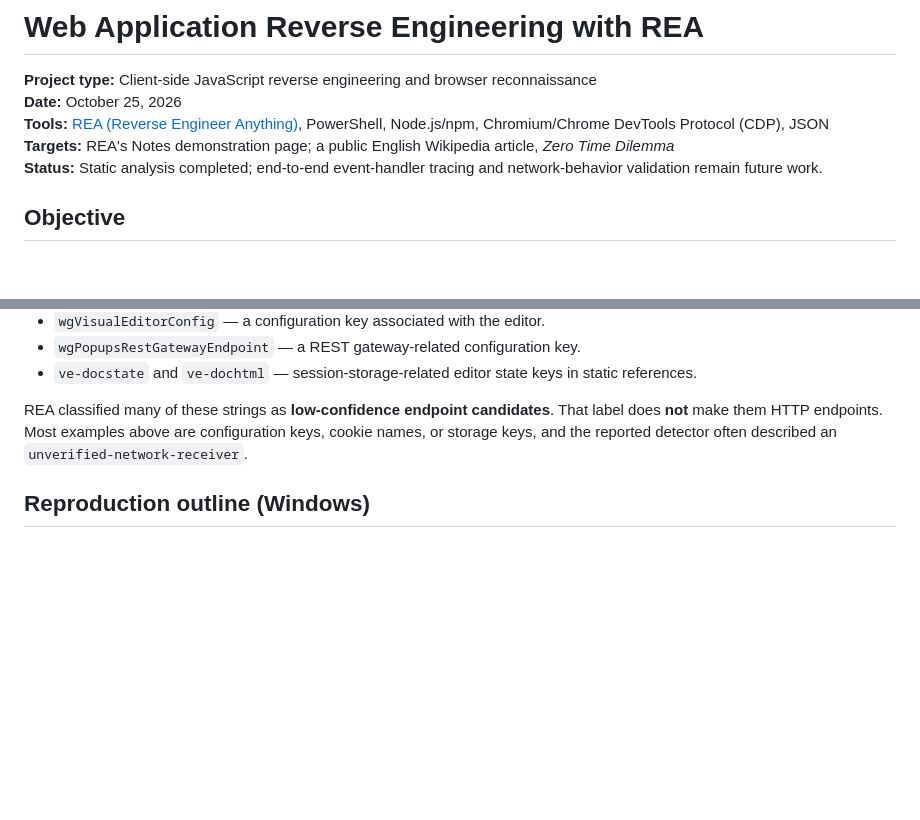
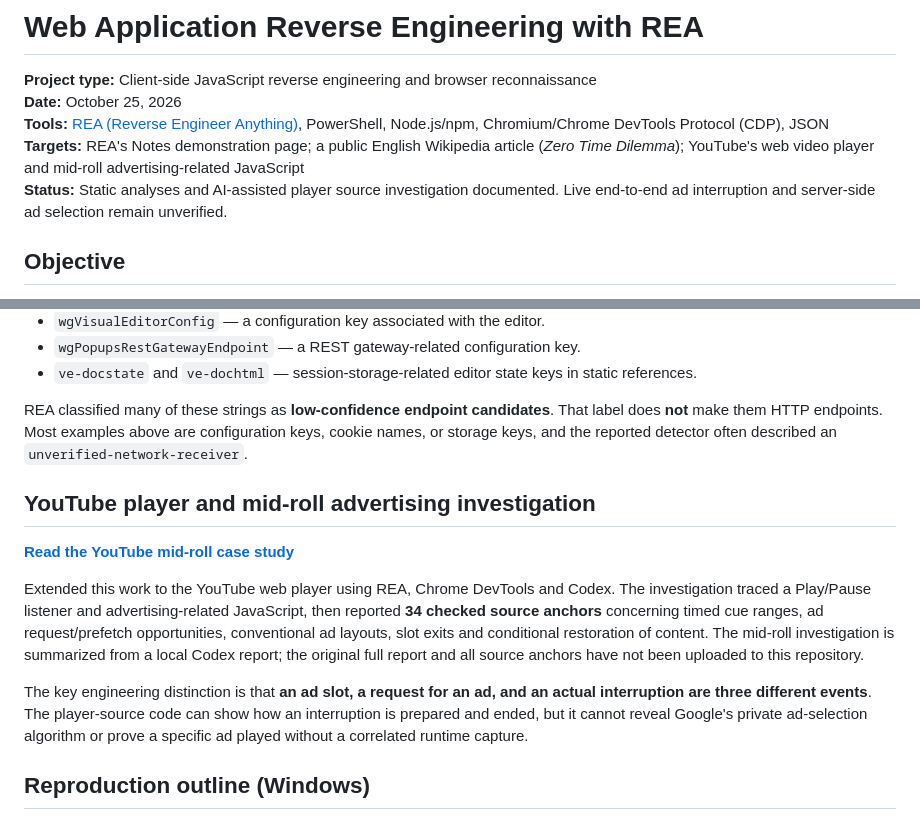
Before and after one commit to andyspyro/Cybersecurity-Portfolio, a Markdown page: projects/rea-web-javascript-reverse-engineering/README.md, 2 parts joined by grey strips. Drawn GitHub-style; blank space fills up the shorter version.

Commit message:
docs: link and polish YouTube mid-roll REA investigation

```diff
--- a/projects/rea-web-javascript-reverse-engineering/README.md
+++ b/projects/rea-web-javascript-reverse-engineering/README.md
@@ -3,8 +3,8 @@
 **Project type:** Client-side JavaScript reverse engineering and browser reconnaissance
 **Date:** October 25, 2026
 **Tools:** [REA (Reverse Engineer Anything)](https://github.com/morluto/rea), PowerShell, Node.js/npm, Chromium/Chrome DevTools Protocol (CDP), JSON
-**Targets:** REA's Notes demonstration page; a public English Wikipedia article, *Zero Time Dilemma*
-**Status:** Static analysis completed; end-to-end event-handler tracing and network-behavior validation remain future work.
+**Targets:** REA's Notes demonstration page; a public English Wikipedia article (*Zero Time Dilemma*); YouTube's web video player and mid-roll advertising-related JavaScript
+**Status:** Static analyses and AI-assisted player source investigation documented. Live end-to-end ad interruption and server-side ad selection remain unverified.
 
 ## Objective
 
@@ -40,6 +40,14 @@ Learn a repeatable method for observing a browser application and inspecting del
 - `ve-docstate` and `ve-dochtml` — session-storage-related editor state keys in static references.
 
 REA classified many of these strings as **low-confidence endpoint candidates**. That label does **not** make them HTTP endpoints. Most examples above are configuration keys, cookie names, or storage keys, and the reported detector often described an `unverified-network-receiver`.
+
+## YouTube player and mid-roll advertising investigation
+
+[**Read the YouTube mid-roll case study**](youtube-midroll-ad-insertion.md)
+
+Extended this work to the YouTube web player using REA, Chrome DevTools and Codex. The investigation traced a Play/Pause listener and advertising-related JavaScript, then reported **34 checked source anchors** concerning timed cue ranges, ad request/prefetch opportunities, conventional ad layouts, slot exits and conditional restoration of content. The mid-roll investigation is summarized from a local Codex report; the original full report and all source anchors have not been uploaded to this repository.
+
+The key engineering distinction is that **an ad slot, a request for an ad, and an actual interruption are three different events**. The player-source code can show how an interruption is prepared and ended, but it cannot reveal Google's private ad-selection algorithm or prove a specific ad played without a correlated runtime capture.
 
 ## Reproduction outline (Windows)
 
```
